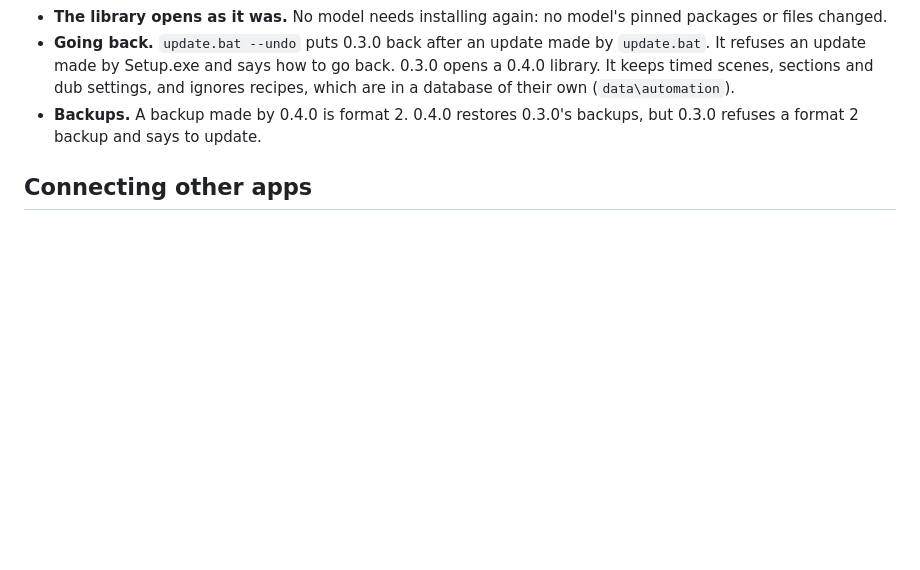
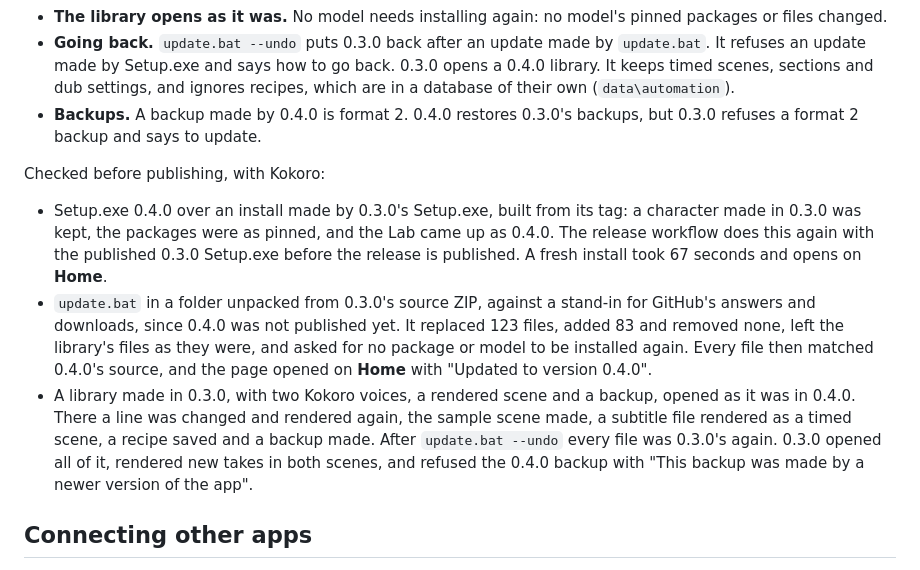
Before and after one commit to Fel101/fels-voice-lab, a Markdown page: docs/releases/0.4.0.md, the part around the change. Drawn GitHub-style; blank space fills up the shorter version.

Commit message:
Retake the README pictures and say how updates were checked
tools/readme_shots.py retook the six README pictures with Kokoro, so
they show 0.4.0's page: Home with a recent scene, and Cast cards with
Export this voice. The tour animation and the narrated video are
0.3.0's and stay for this release, so the README says they show
0.3.0, which opened on Model studio. Both are recorded again before
0.5.0. The quick start gives Setup.exe's size as 72 MB, measured on
0.4.0's build.

docs/releases/0.4.0.md now says how the ways up from 0.3.0 were
checked: Setup.exe over 0.3.0's install, update.bat in a folder from
0.3.0's source ZIP against a stand-in for GitHub, and a 0.3.0 library
taken through 0.4.0 and back with update.bat --undo.

Checked: every check passed: ruff, ruff format, the page check,
254 Node tests, 2055 Python tests in both TEMP folders, the
repository check and the API docs check.

Co-Authored-By: Claude Opus 5.5 <noreply@anthropic.com>

```diff
--- a/docs/releases/0.4.0.md
+++ b/docs/releases/0.4.0.md
@@ -18,6 +18,19 @@ it can say what they need. The Lab sends nothing about its users, and that has n
   ignores recipes, which are in a database of their own (`data\automation`).
 - **Backups.** A backup made by 0.4.0 is format 2. 0.4.0 restores 0.3.0's backups, but 0.3.0 refuses a format 2 backup
   and says to update.
+
+Checked before publishing, with Kokoro:
+- Setup.exe 0.4.0 over an install made by 0.3.0's Setup.exe, built from its tag: a character made in 0.3.0 was kept, the
+  packages were as pinned, and the Lab came up as 0.4.0. The release workflow does this again with the published 0.3.0
+  Setup.exe before the release is published. A fresh install took 67 seconds and opens on **Home**.
+- `update.bat` in a folder unpacked from 0.3.0's source ZIP, against a stand-in for GitHub's answers and downloads,
+  since 0.4.0 was not published yet. It replaced 123 files, added 83 and removed none, left the library's files as they
+  were, and asked for no package or model to be installed again. Every file then matched 0.4.0's source, and the page
+  opened on **Home** with "Updated to version 0.4.0".
+- A library made in 0.3.0, with two Kokoro voices, a rendered scene and a backup, opened as it was in 0.4.0. There a line
+  was changed and rendered again, the sample scene made, a subtitle file rendered as a timed scene, a recipe saved and a
+  backup made. After `update.bat --undo` every file was 0.3.0's again. 0.3.0 opened all of it, rendered new takes in both
+  scenes, and refused the 0.4.0 backup with "This backup was made by a newer version of the app".
 
 ## Connecting other apps
 
```
Also changed, not shown: README.md (+3 -3 lines), docs/images/cast-library.png, docs/images/export.png, docs/images/home.png, docs/images/perform.png, docs/images/scene.png, docs/images/take-editor.png.
